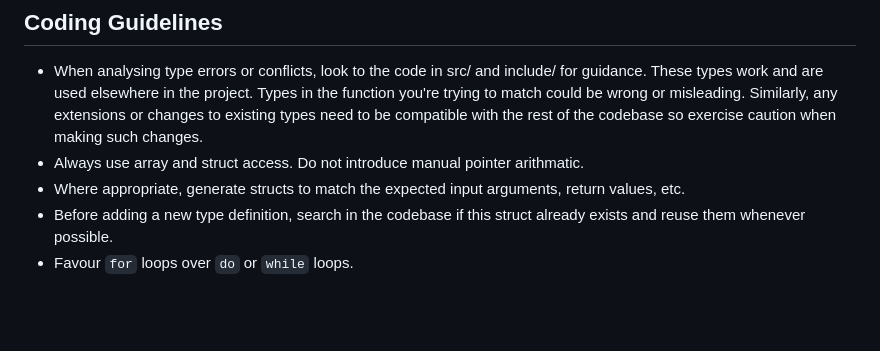
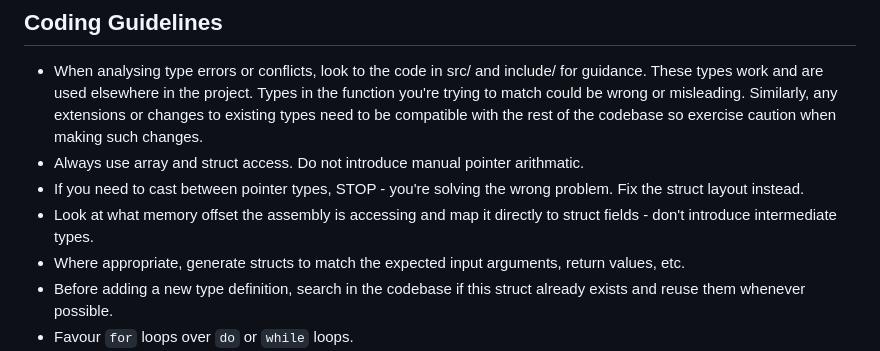
Before and after one commit to cdlewis/snowboardkids2-decomp, a Markdown page: tools/claude-decomp-env/CLAUDE.md, the part around the change. Drawn GitHub-style; blank space fills up the shorter version.

Commit message:
improve instructions

```diff
--- a/tools/claude-decomp-env/CLAUDE.md
+++ b/tools/claude-decomp-env/CLAUDE.md
@@ -25,6 +25,8 @@ Repeat the following steps:
 
 - When analysing type errors or conflicts, look to the code in src/ and include/ for guidance. These types work and are used elsewhere in the project. Types in the function you're trying to match could be wrong or misleading. Similarly, any extensions or changes to existing types need to be compatible with the rest of the codebase so exercise caution when making such changes.
 - Always use array and struct access. Do not introduce manual pointer arithmatic.
+- If you need to cast between pointer types, STOP - you're solving the wrong problem. Fix the struct layout instead.
+- Look at what memory offset the assembly is accessing and map it directly to struct fields - don't introduce intermediate types.
 - Where appropriate, generate structs to match the expected input arguments, return values, etc.
 - Before adding a new type definition, search in the codebase if this struct already exists and reuse them whenever possible.
 - Favour `for` loops over `do` or `while` loops.
```
